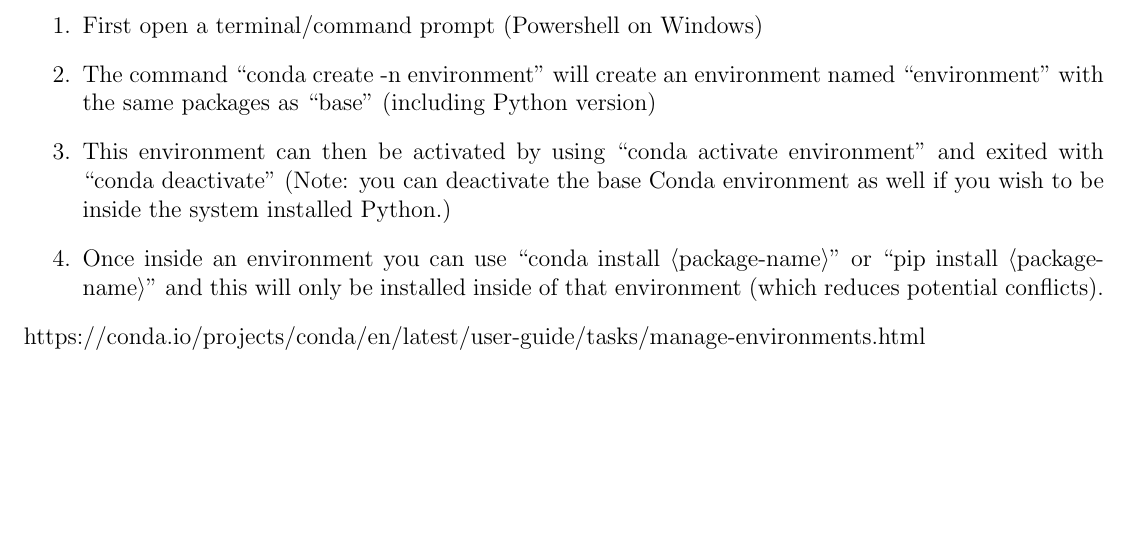
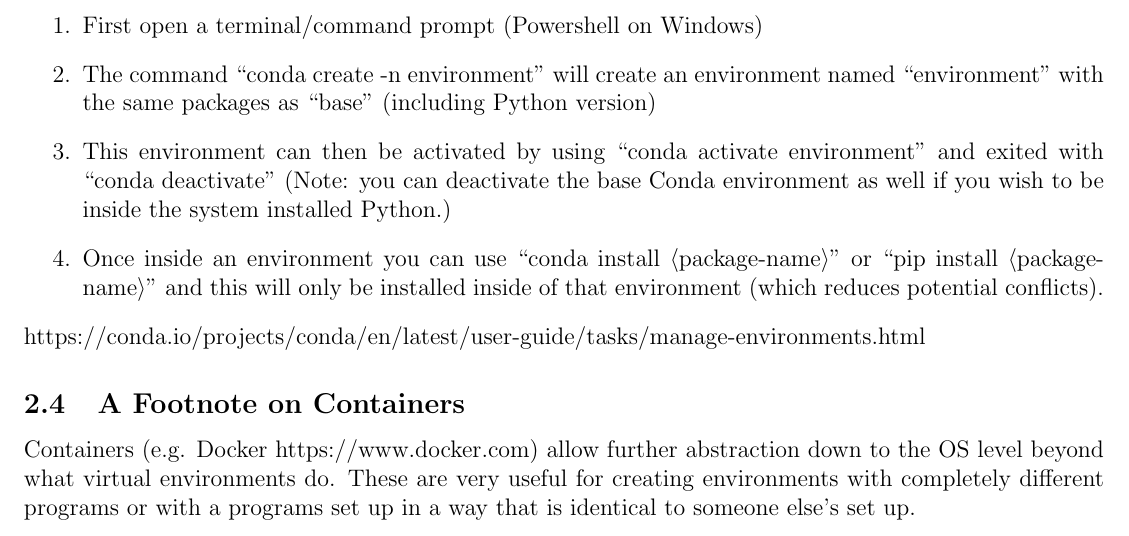
Before and after one commit to morgannmccarty/Guides, a LaTeX document (PythonAnacondaVenv.tex): part of page 2 of 2, cut so that both start at the same text, the shorter picture padded with empty space. Compiled offline with pdfLaTeX.

Commit message:
Added Containers footnote

```diff
--- a/PythonAnacondaVenv.tex
+++ b/PythonAnacondaVenv.tex
@@ -55,5 +55,8 @@
                 \item Once inside an environment you can use “conda install \textlangle package-name\textrangle” or “pip install \textlangle package-name\textrangle” and this will only be installed inside of that environment (which reduces potential conflicts).
             \end{enumerate}
             https://conda.io/projects/conda/en/latest/user-guide/tasks/manage-environments.html
+        \subsection{A Footnote on Containers}
+        Containers (e.g. Docker https://www.docker.com) allow further abstraction down to the OS level beyond what virtual environments do.
+        These are very useful for creating environments with completely different programs or with a programs set up in a way that is identical to someone else's set up.
 
 \end{document}
```
Also changed, not shown: PythonAnacondaVenv.pdf.
